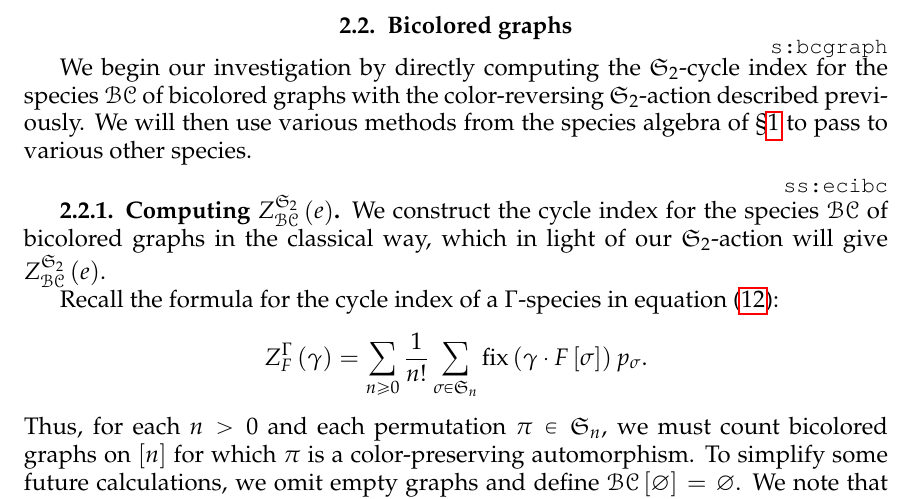
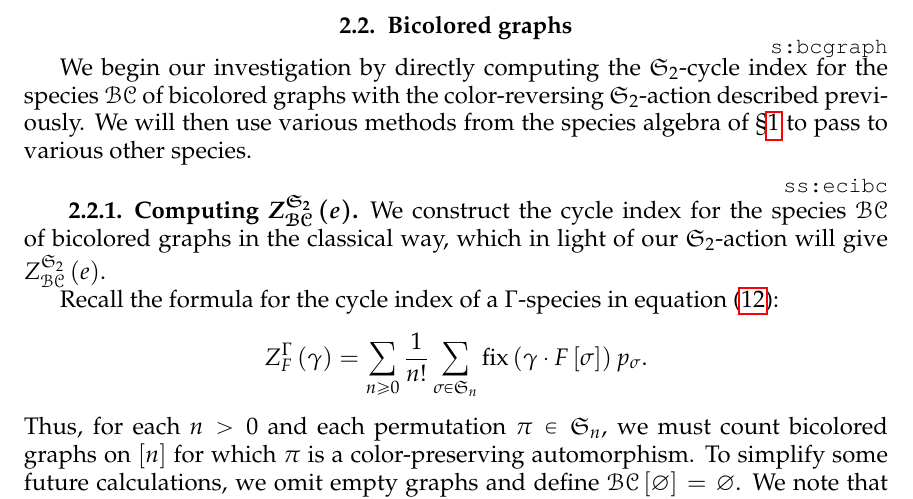
Before and after one commit to againerdewar/thesis, a LaTeX thesis (argthesis.tex): part of page 34 of 72, cut so that both start at the same text. Compiled offline with pdfLaTeX; a LaTeX package or settings file that is missing is left out.

Commit message:
Re-include boldmathhdr class option

```diff
--- a/argthesis.tex
+++ b/argthesis.tex
@@ -1,7 +1,7 @@
- \documentclass[distribution,draft]{brandiss} % Compactify for drafting (do *not* use these options for final submission!)
-% \documentclass[distribution]{brandiss} % Pretty version for distribution (*not* for GSAS submission!)
-% \documentclass[online]{brandiss} % Online version (states that signature page is on file)
-% \documentclass[printed]{brandiss} % Print version
+ \documentclass[distribution,boldmathhdr,draft]{brandiss} % Compactify for drafting (do *not* use these options for final submission!)
+% \documentclass[distribution,boldmathhdr]{brandiss} % Pretty version for distribution (*not* for GSAS submission!)
+% \documentclass[online,boldmathhdr]{brandiss} % Online version (states that signature page is on file)
+% \documentclass[printed,boldmathhdr]{brandiss} % Print version
 
 \usepackage{argthesis}
 
```
